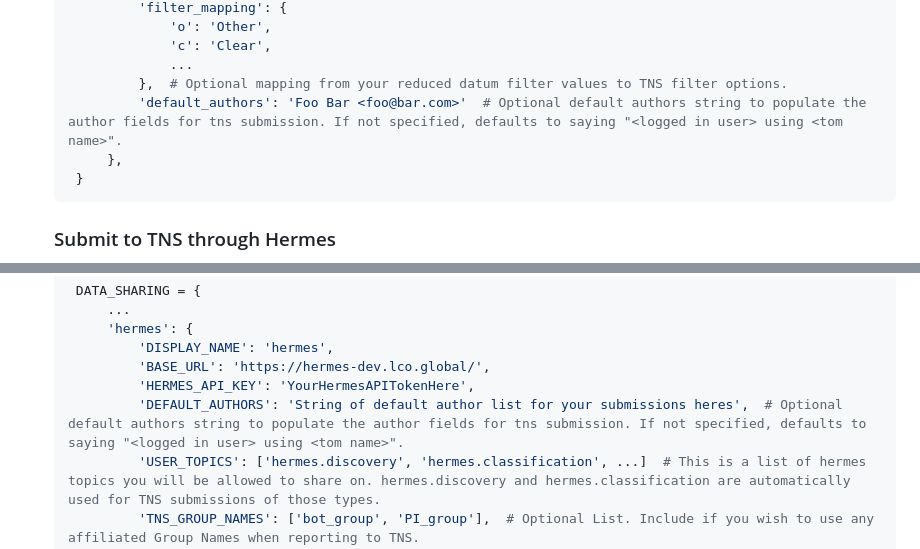
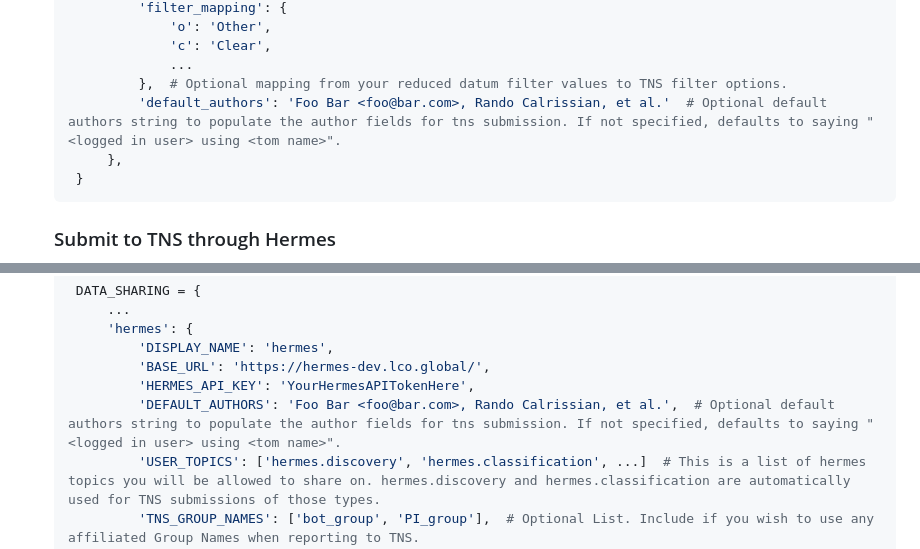
Before and after one commit to TOMToolkit/tom_tns, a Markdown page: README.md, 2 parts joined by grey strips. Drawn GitHub-style.

Commit message:
Update readme with comments

````diff
--- a/README.md
+++ b/README.md
@@ -41,7 +41,7 @@ TOMtoolkit module for reporting transients to the TNS
                 'c': 'Clear',
                 ...
             },  # Optional mapping from your reduced datum filter values to TNS filter options.
-            'default_authors': 'Foo Bar <foo@bar.com>'  # Optional default authors string to populate the author fields for tns submission. If not specified, defaults to saying "<logged in user> using <tom name>".
+            'default_authors': 'Foo Bar <foo@bar.com>, Rando Calrissian, et al.'  # Optional default authors string to populate the author fields for tns submission. If not specified, defaults to saying "<logged in user> using <tom name>".
         },
     }
     ```
@@ -59,7 +59,7 @@ TOMtoolkit module for reporting transients to the TNS
             'DISPLAY_NAME': 'hermes',
             'BASE_URL': 'https://hermes-dev.lco.global/',
             'HERMES_API_KEY': 'YourHermesAPITokenHere',
-            'DEFAULT_AUTHORS': 'String of default author list for your submissions heres',  # Optional default authors string to populate the author fields for tns submission. If not specified, defaults to saying "<logged in user> using <tom name>".
+            'DEFAULT_AUTHORS': 'Foo Bar <foo@bar.com>, Rando Calrissian, et al.',  # Optional default authors string to populate the author fields for tns submission. If not specified, defaults to saying "<logged in user> using <tom name>".
             'USER_TOPICS': ['hermes.discovery', 'hermes.classification', ...]  # This is a list of hermes topics you will be allowed to share on. hermes.discovery and hermes.classification are automatically used for TNS submissions of those types.
             'TNS_GROUP_NAMES': ['bot_group', 'PI_group'],  # Optional List. Include if you wish to use any affiliated Group Names when reporting to TNS.
             'FILTER_MAPPING': {
````
